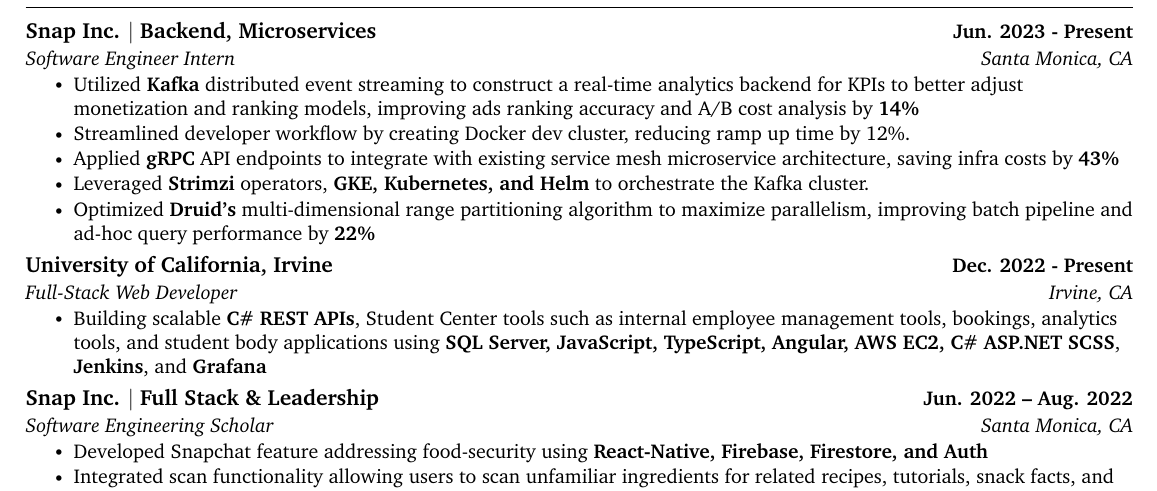
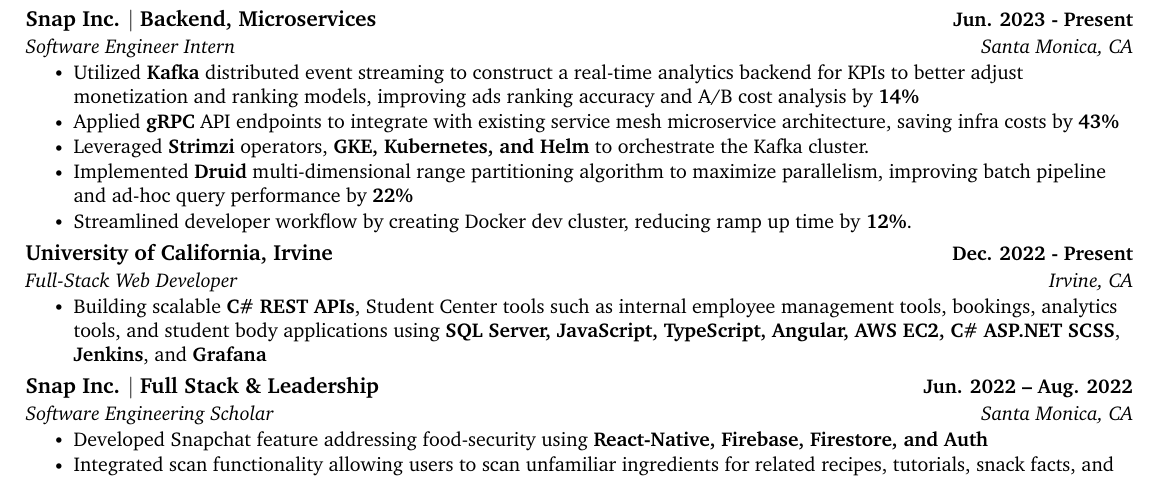
Before and after one commit to anmho/resume, a LaTeX document (main.tex): part of the page, cut so that both start at the same text. Compiled offline with pdfLaTeX.

Commit message:
Updated snap intern

```diff
--- a/main.tex
+++ b/main.tex
@@ -178,10 +178,10 @@
 \resumeItemListStart
 \resumeItem{Utilized \textbf{Kafka} distributed event streaming to construct a real-time analytics backend for KPIs to better adjust monetization and ranking models, improving ads ranking accuracy and A/B cost analysis by \textbf{14\%}}
 % \resumeItem{Utilized VPC peering to integrate directly with Snap’s service mesh using Java, GCP, Kubernetes, gRPC, Envoy, Helm, and mTLS sidecar to ensure scalability and security, saving infra costs by 30\%.}
-\resumeItem{Streamlined developer workflow by creating Docker dev cluster, reducing ramp up time by 12\%.}
 \resumeItem{Applied \textbf{gRPC} API endpoints to integrate with existing service mesh microservice architecture, saving infra costs by \textbf{43\%}}
 \resumeItem{Leveraged \textbf{Strimzi} operators, \textbf{GKE, Kubernetes, and Helm} to orchestrate the Kafka cluster.}
-\resumeItem{Optimized \textbf{Druid's} multi-dimensional range partitioning algorithm to maximize parallelism, improving batch pipeline and ad-hoc query performance by \textbf{22\%}}
+\resumeItem{Implemented \textbf{Druid} multi-dimensional range partitioning algorithm to maximize parallelism, improving batch pipeline and ad-hoc query performance by \textbf{22\%}}
+\resumeItem{Streamlined developer workflow by creating Docker dev cluster, reducing ramp up time by \textbf{12\%}.}
 
 
 \resumeItemListEnd
```
Also changed, not shown: main.pdf.
